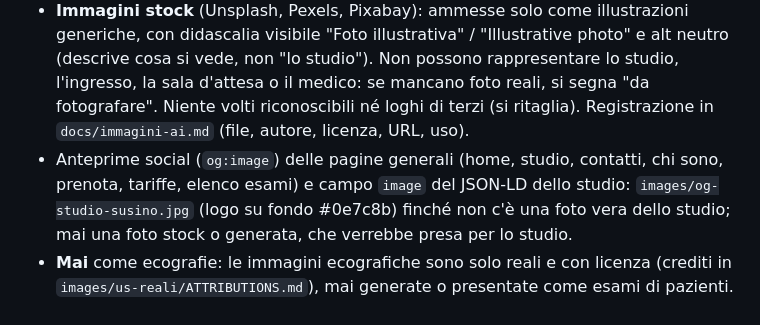
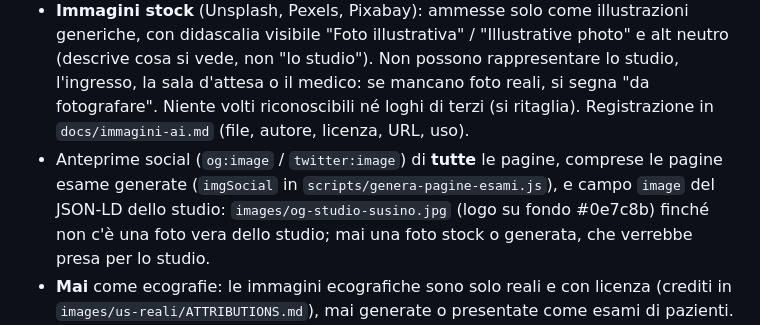
Before and after one commit to salvatoresusino93-source/studio-susino-web, a Markdown page: CLAUDE.md, the part around the change. GitHub-like rendering.

```diff
--- a/CLAUDE.md
+++ b/CLAUDE.md
@@ -36,7 +36,7 @@ Il sito è **informazione sanitaria, non pubblicità** (Codice di deontologia me
 - **Immagini generate con AI**: ammesse **solo come illustrazioni generiche** (es. sonda appoggiata su un collo, lettino ed ecografo in un ambiente neutro, dettagli) e **sempre dichiarate**: `alt` che inizia con "Illustrazione:" / "Illustration:" e registrazione in `docs/immagini-ai.md` (file, pagina, strumento, prompt, data).
 - **Mai** come sostituto di foto reali: lo studio, l'ingresso, la sala d'attesa e il medico si mostrano solo con foto vere; se mancano, si segnala "da fotografare".
 - **Immagini stock** (Unsplash, Pexels, Pixabay): ammesse solo come illustrazioni generiche, con didascalia visibile "Foto illustrativa" / "Illustrative photo" e alt neutro (descrive cosa si vede, non "lo studio"). Non possono rappresentare lo studio, l'ingresso, la sala d'attesa o il medico: se mancano foto reali, si segna "da fotografare". Niente volti riconoscibili né loghi di terzi (si ritaglia). Registrazione in `docs/immagini-ai.md` (file, autore, licenza, URL, uso).
-- Anteprime social (`og:image`) delle pagine generali (home, studio, contatti, chi sono, prenota, tariffe, elenco esami) e campo `image` del JSON-LD dello studio: `images/og-studio-susino.jpg` (logo su fondo #0e7c8b) finché non c'è una foto vera dello studio; mai una foto stock o generata, che verrebbe presa per lo studio.
+- Anteprime social (`og:image` / `twitter:image`) di **tutte** le pagine, comprese le pagine esame generate (`imgSocial` in `scripts/genera-pagine-esami.js`), e campo `image` del JSON-LD dello studio: `images/og-studio-susino.jpg` (logo su fondo #0e7c8b) finché non c'è una foto vera dello studio; mai una foto stock o generata, che verrebbe presa per lo studio.
 - **Mai** come ecografie: le immagini ecografiche sono solo reali e con licenza (crediti in `images/us-reali/ATTRIBUTIONS.md`), mai generate o presentate come esami di pazienti.
 - Mai persone presentate come pazienti reali, testimonianze, prima/dopo, loghi o marchi di terzi.
 - Un'immagine credibile ma falsa su un sito sanitario è informazione ingannevole: in caso di dubbio, non usarla e chiedere al medico.
```
Also changed, not shown: docs/immagini-ai.md (+1 -1 lines).
